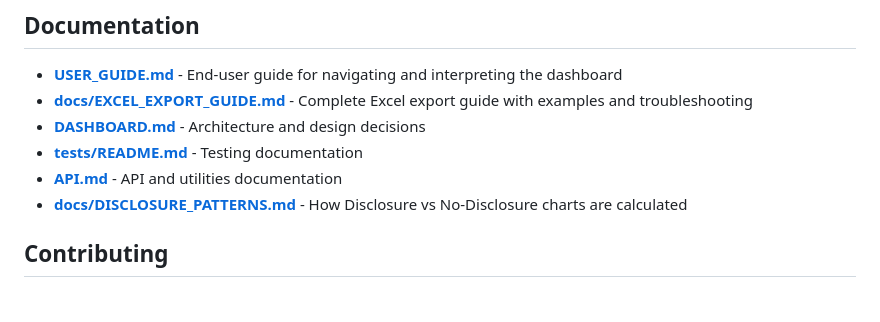
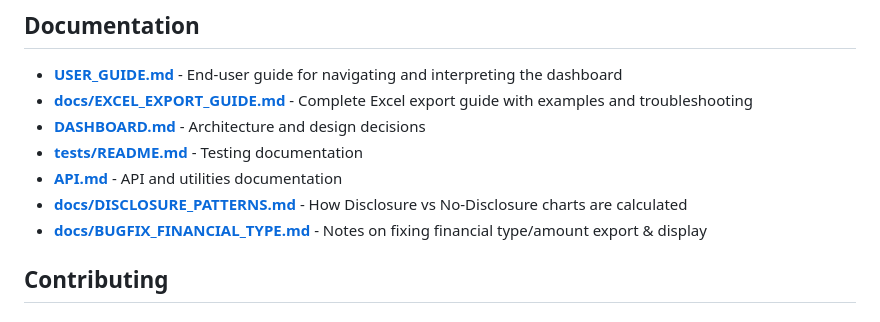
Before and after one commit to carbon-tracker-initiative/ag-verification-dashboard, a Markdown page: README.md, the part around the change. GitHub-like rendering.

```diff
--- a/README.md
+++ b/README.md
@@ -503,6 +503,7 @@ No environment variables required for basic deployment. Data is loaded from loca
 - **[tests/README.md](tests/README.md)** - Testing documentation
 - **[API.md](API.md)** - API and utilities documentation
 - **[docs/DISCLOSURE_PATTERNS.md](docs/DISCLOSURE_PATTERNS.md)** - How Disclosure vs No-Disclosure charts are calculated
+- **[docs/BUGFIX_FINANCIAL_TYPE.md](docs/BUGFIX_FINANCIAL_TYPE.md)** - Notes on fixing financial type/amount export & display
 
 ## Contributing
 
```
Also changed, not shown: docs/BUGFIX_FINANCIAL_TYPE.md (added, +38 -0 lines).
